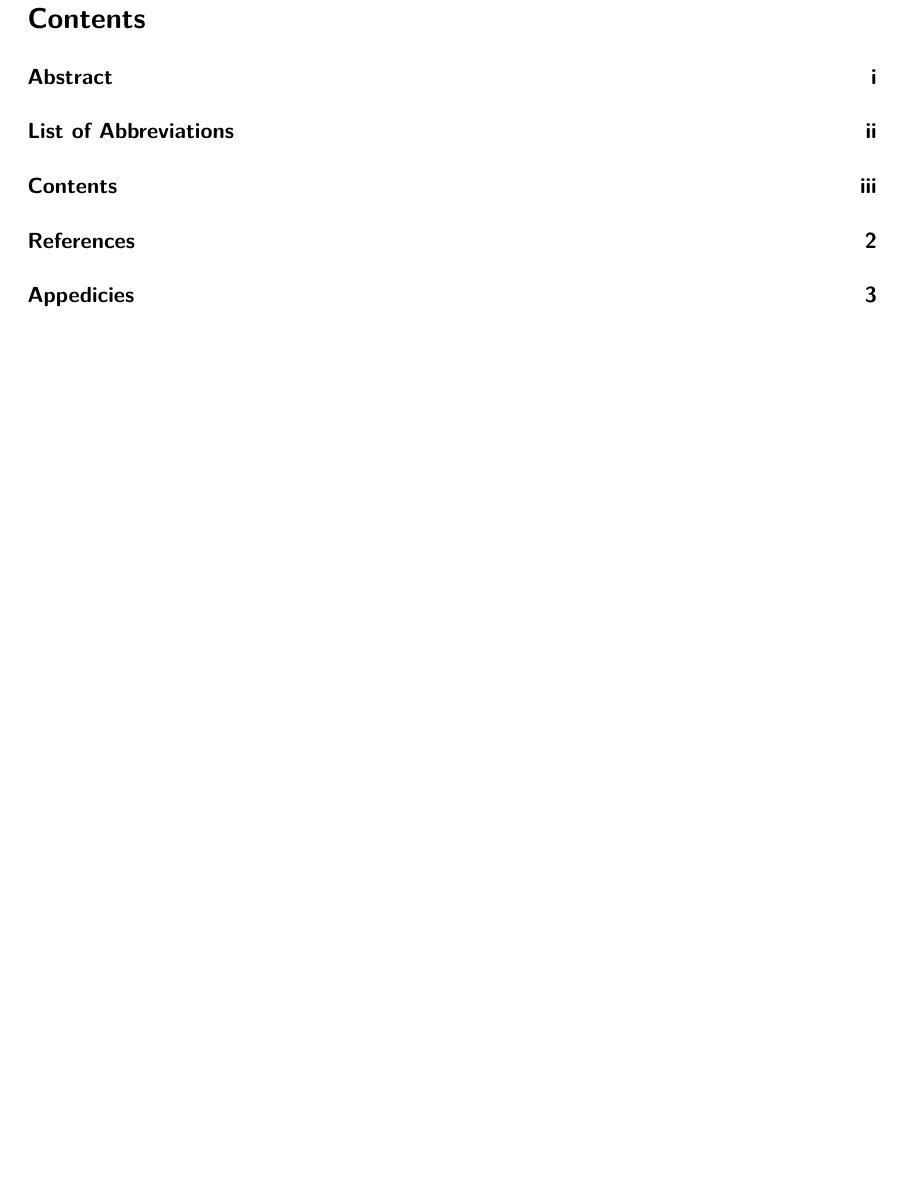
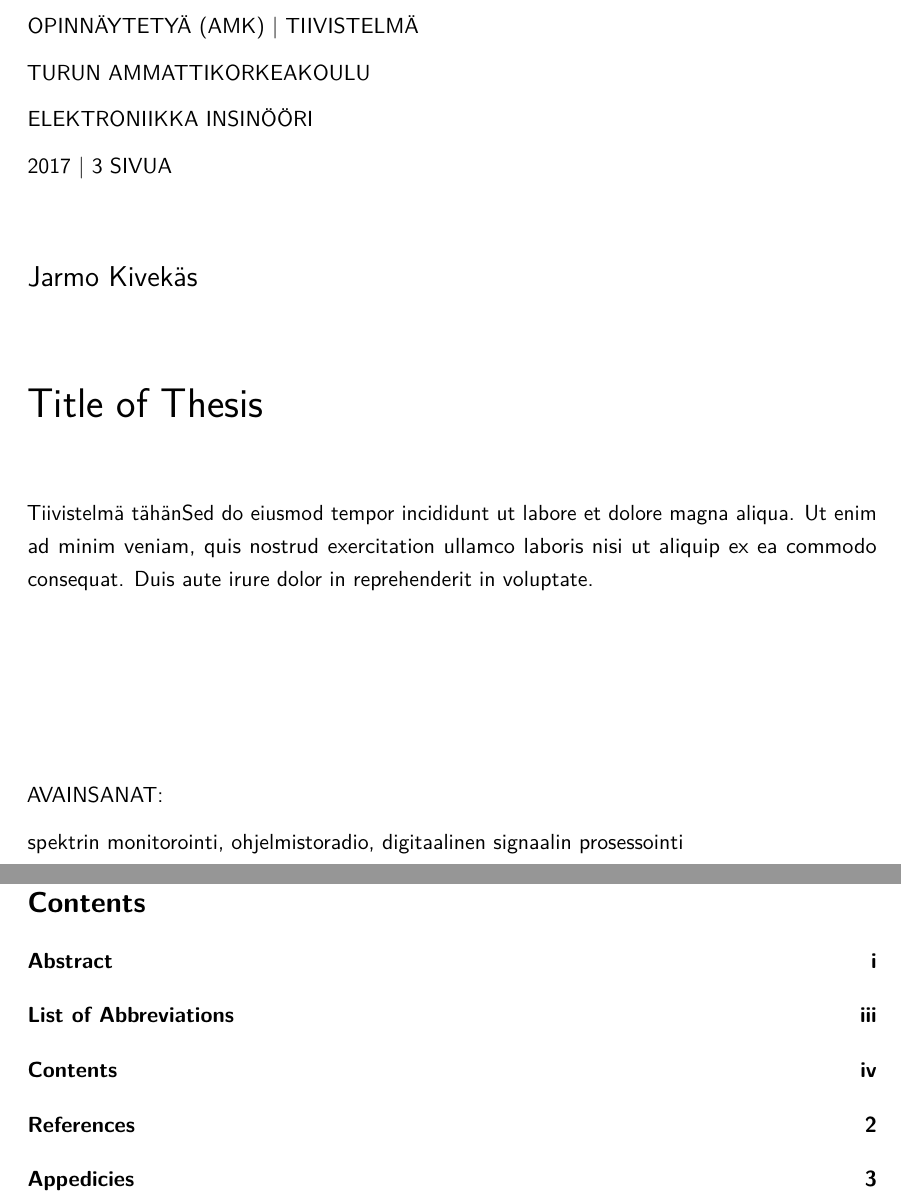
Before and after one commit to jarmokivekas/tuamk-thesis, a LaTeX thesis (doc/thesis.tex, which reads doc/abstract.tex, doc/preamble.tex): part of page 4 of 7 before the commit and two parts of pages 3 and 5 of 8 after it, the two joined at a grey line, cut at the place of the change, the shorter picture padded with empty space. Compiled offline with pdfLaTeX.

Commit message:
feat(doc-chain): add Finnish abstract, capitalize level 1 headings

```diff
--- a/doc/abstract.tex
+++ b/doc/abstract.tex
@@ -28,3 +28,40 @@ consequat. Duis aute irure dolor in reprehenderit in voluptate.
 KEYWORDS:
 
 specturm monitoring, software-defined radio, dynamic spectrum access, digital signal processing
+
+%%%%%%%%%%%%%%%%%%%%%%%%%%%%%%%%%%%%%%%%%%
+%%%%%%%%%%%%%%%%%%%%%%%%%%%%%%%%%%%%%%%%%%
+%%%%%%%%5 basically repeat everything verbatim in finnish
+%%%%%%%%%%%%%%%%%%%%%%%%%%%5
+
+
+\clearpage
+
+
+OPINNÄYTETYÄ (AMK) | TIIVISTELMÄ
+
+TURUN AMMATTIKORKEAKOULU
+
+ELEKTRONIIKKA INSINÖÖRI
+
+2017 | \pageref{LastPage} SIVUA
+
+
+\vspace{10mm}
+{\Large Jarmo Kivekäs \par}
+
+\vspace{10mm}
+{\huge Title of Thesis \par}
+
+\vspace{10mm}
+
+Tiivistelmä tähänSed do eiusmod tempor
+incididunt ut labore et dolore magna aliqua. Ut enim ad minim veniam,
+quis nostrud exercitation ullamco laboris nisi ut aliquip ex ea commodo
+consequat. Duis aute irure dolor in reprehenderit in voluptate.
+
+\vspace{30mm}
+
+AVAINSANAT:
+
+spektrin monitorointi, ohjelmistoradio, digitaalinen signaalin prosessointi
--- a/doc/preamble.tex
+++ b/doc/preamble.tex
@@ -72,7 +72,7 @@
 \rhead{\thepage}
 \cfoot{}
 \lhead{}
-\lfoot{TUAS BACHELOR'S THESIS | Jarmo Kivekäs}
+\lfoot{TURKU UNIVERSITY OF APPLIED SCIENCES THESIS | Jarmo Kivekäs}
 % TUAS guidlines call for no header or footer rules
 \renewcommand{\headrulewidth}{0pt}
 \renewcommand{\footrulewidth}{0pt}
```
Also changed, not shown: doc/main.md (+9 -9 lines).
